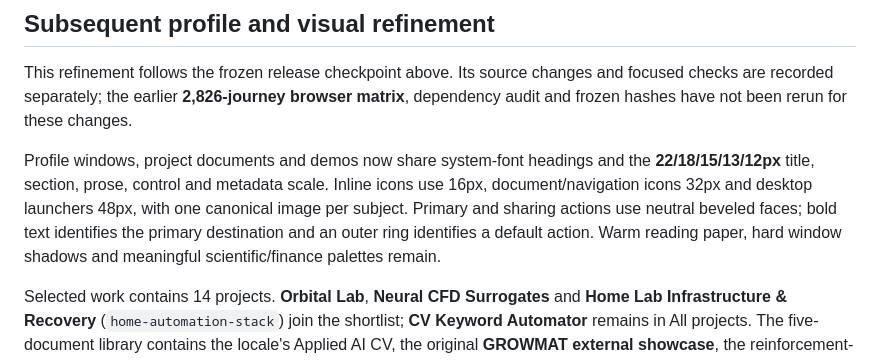
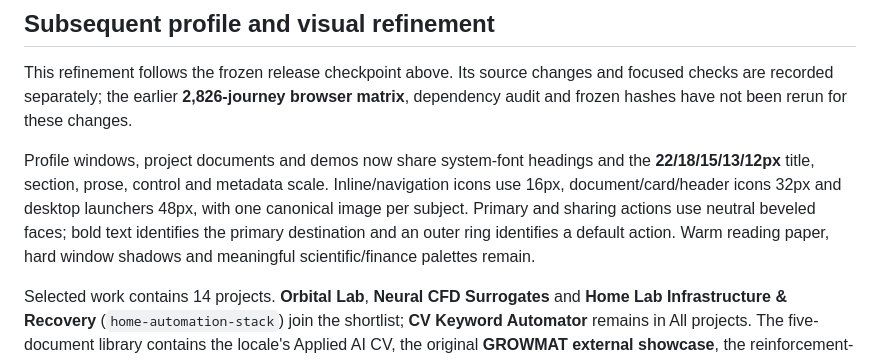
Before and after one commit to samuel-zhang01/samuel-homepage, a Markdown page: docs/DEEP_AUDIT_2026-10-04.md, the part around the change. Drawn GitHub-style.

```diff
--- a/docs/DEEP_AUDIT_2026-10-04.md
+++ b/docs/DEEP_AUDIT_2026-10-04.md
@@ -118,7 +118,7 @@ Stop the preview you started when finished. Browser coverage uses Linux Playwrig
 
 This refinement follows the frozen release checkpoint above. Its source changes and focused checks are recorded separately; the earlier **2,826-journey browser matrix**, dependency audit and frozen hashes have not been rerun for these changes.
 
-Profile windows, project documents and demos now share system-font headings and the **22/18/15/13/12px** title, section, prose, control and metadata scale. Inline icons use 16px, document/navigation icons 32px and desktop launchers 48px, with one canonical image per subject. Primary and sharing actions use neutral beveled faces; bold text identifies the primary destination and an outer ring identifies a default action. Warm reading paper, hard window shadows and meaningful scientific/finance palettes remain.
+Profile windows, project documents and demos now share system-font headings and the **22/18/15/13/12px** title, section, prose, control and metadata scale. Inline/navigation icons use 16px, document/card/header icons 32px and desktop launchers 48px, with one canonical image per subject. Primary and sharing actions use neutral beveled faces; bold text identifies the primary destination and an outer ring identifies a default action. Warm reading paper, hard window shadows and meaningful scientific/finance palettes remain.
 
 Selected work contains 14 projects. **Orbital Lab**, **Neural CFD Surrogates** and **Home Lab Infrastructure & Recovery** (`home-automation-stack`) join the shortlist; **CV Keyword Automator** remains in All projects. The five-document library contains the locale's Applied AI CV, the original **GROWMAT external showcase**, the reinforcement-learning syllabus and both Italian workbooks.
 
```
Also changed, not shown: README.md (+1 -1 lines).
